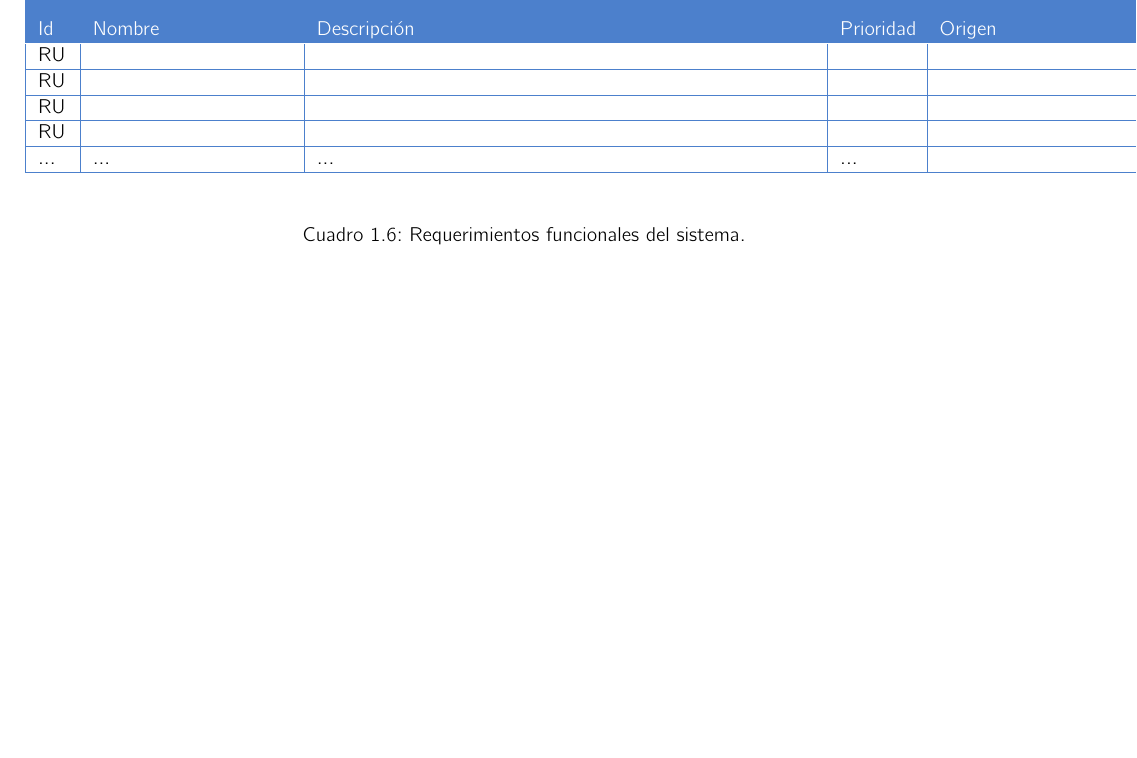
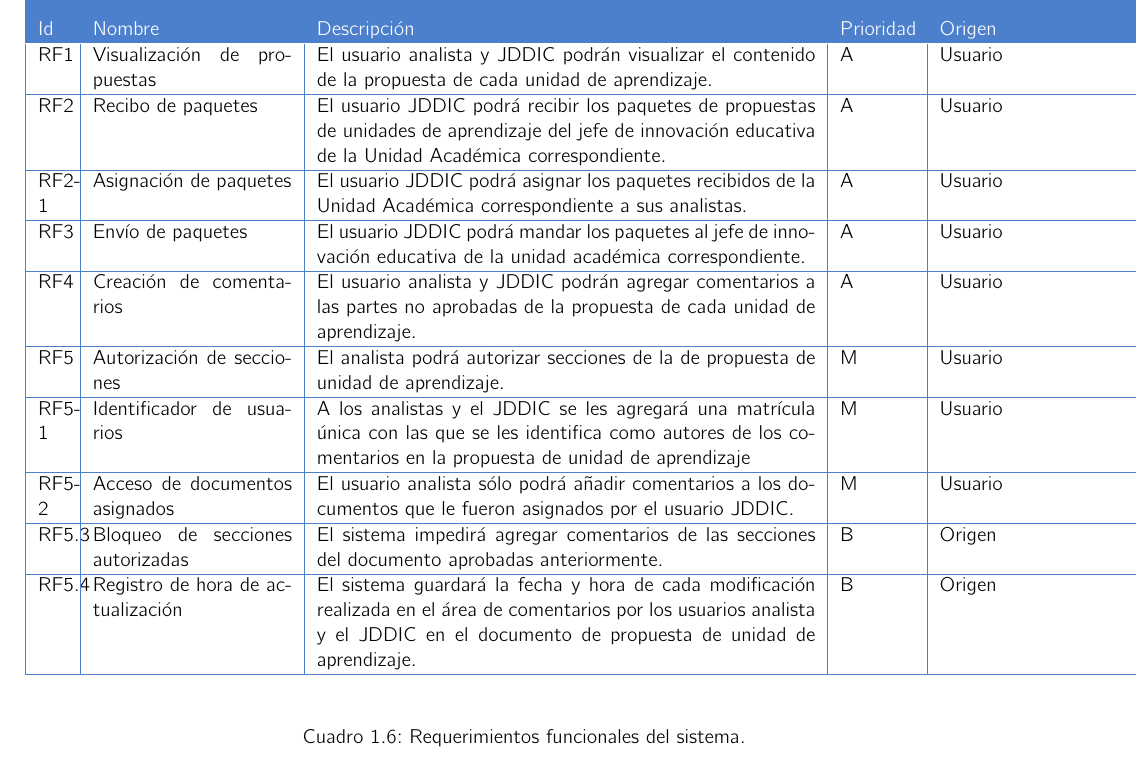
Before and after one commit to SoftwareEngineerESCOM/IngSof, a LaTeX book (Plantilla-Requerimientos/DR.tex, which reads Plantilla-Requerimientos/C2-DR/SP2/RequerimientosVC.tex): part of page 9 of 12, cut so that both start at the same text. Compiled offline with pdfLaTeX.

Commit message:
requerimientos en plantilla
requerimientos del subproceso de verficación.

```diff
--- a/Plantilla-Requerimientos/C2-DR/SP2/RequerimientosVC.tex
+++ b/Plantilla-Requerimientos/C2-DR/SP2/RequerimientosVC.tex
@@ -8,11 +8,16 @@
 
 \begin{table}[htbp!]
 	\begin{requerimientos}
-		\FRitem{RU}{}{}{}{}
-		\FRitem{RU}{}{}{}{}
-		\FRitem{RU}{}{}{}{}
-		\FRitem{RU}{}{}{}{}
-		\FRitem{...}{...}{...}{...}{}
+		\FRitem{RF1}{Visualización de propuestas}{El usuario analista y JDDIC podrán visualizar  el contenido  de la propuesta de cada unidad de aprendizaje.}{A}{Usuario}
+		\FRitem{RF2}{Recibo de paquetes}{El usuario JDDIC podrá recibir los paquetes de propuestas de unidades de aprendizaje del jefe de innovación educativa de la Unidad Académica correspondiente.}{A}{Usuario}
+		\FRitem{RF2-1}{Asignación de paquetes}{El usuario JDDIC podrá asignar los paquetes recibidos de la Unidad Académica correspondiente a sus analistas.}{A}{Usuario}
+		\FRitem{RF3}{Envío de paquetes}{El usuario JDDIC podrá mandar los paquetes al jefe de innovación educativa de la unidad académica correspondiente.}{A}{Usuario}
+		\FRitem{RF4}{Creación de comentarios}{El usuario analista y JDDIC  podrán agregar comentarios a las partes no aprobadas de la propuesta de cada unidad de aprendizaje.}{A}{Usuario}
+		\FRitem{RF5}{Autorización de secciones}{El analista podrá autorizar secciones de la de propuesta de unidad de aprendizaje.}{M}{Usuario}
+		\FRitem{RF5-1}{Identificador de usuarios}{A los analistas y el JDDIC se les agregará una matrícula única con las que se les identifica como autores de los comentarios en la propuesta de unidad de aprendizaje}{M}{Usuario}
+		\FRitem{RF5-2}{Acceso de documentos asignados}{El usuario analista sólo podrá añadir comentarios a los documentos que le fueron asignados por el usuario JDDIC.}{M}{Usuario}
+		\FRitem{RF5.3}{Bloqueo de secciones autorizadas}{El sistema impedirá agregar comentarios de las secciones del documento aprobadas anteriormente.}{B}{Origen}
+		\FRitem{RF5.4}{Registro de hora de actualización}{El sistema guardará la fecha y hora de cada modificación realizada en el área de comentarios por los usuarios analista y el JDDIC en el documento de propuesta de unidad de aprendizaje.}{B}{Origen}
 	\end{requerimientos}
     \caption{Requerimientos funcionales del sistema.}
     \label{tbl:}
```
Also changed, not shown: Plantilla-Requerimientos/DR.pdf (added), 12 other files.
